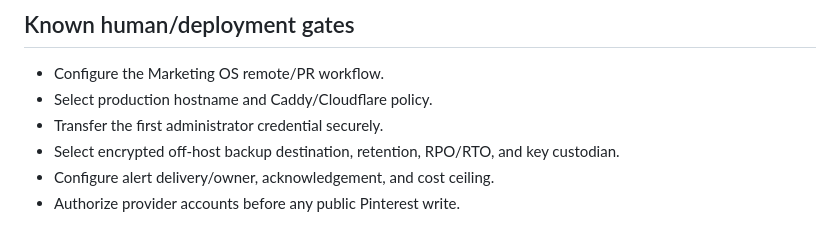
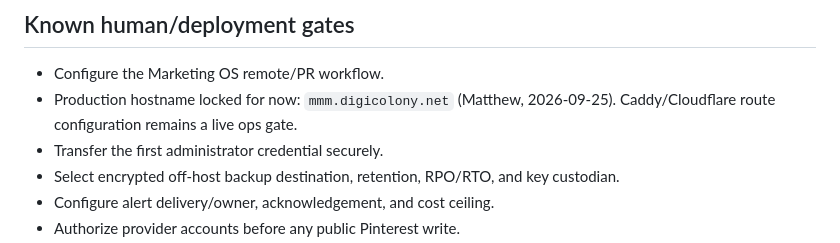
Before and after one commit to digimatt22/social-content, a Markdown page: docs/PROJECT_CONTEXT.md, the part around the change. Drawn GitHub-style.

```diff
--- a/docs/PROJECT_CONTEXT.md
+++ b/docs/PROJECT_CONTEXT.md
@@ -87,7 +87,7 @@ Phase -1 evidence and decisions:
 ## Known human/deployment gates
 
 - Configure the Marketing OS remote/PR workflow.
-- Select production hostname and Caddy/Cloudflare policy.
+- Production hostname locked for now: `mmm.digicolony.net` (Matthew, 2026-09-25). Caddy/Cloudflare route configuration remains a live ops gate.
 - Transfer the first administrator credential securely.
 - Select encrypted off-host backup destination, retention, RPO/RTO, and key custodian.
 - Configure alert delivery/owner, acknowledgement, and cost ceiling.
```
Also changed, not shown: docs/architecture/pinterest-growth-capability-matrix.md (+1 -1 lines), 1 other file.
